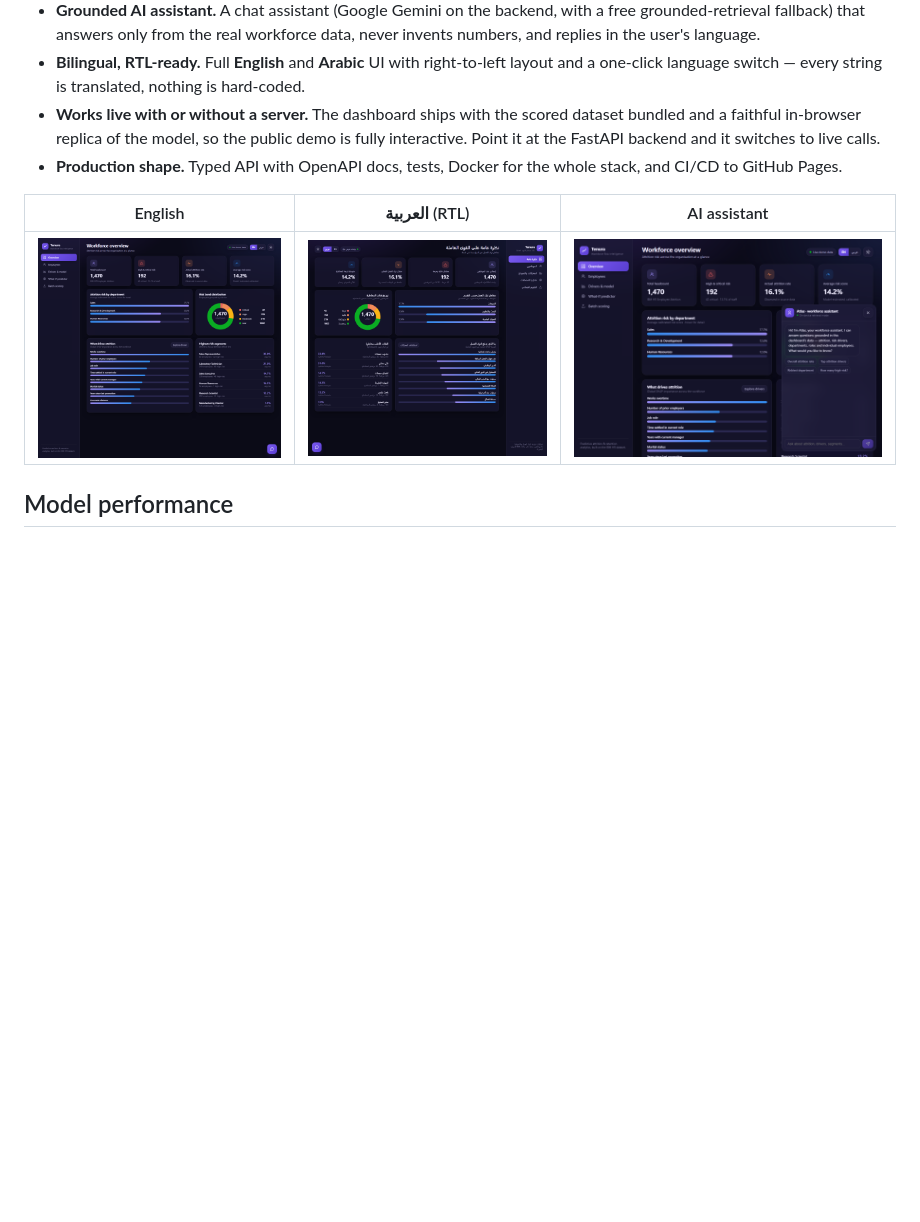
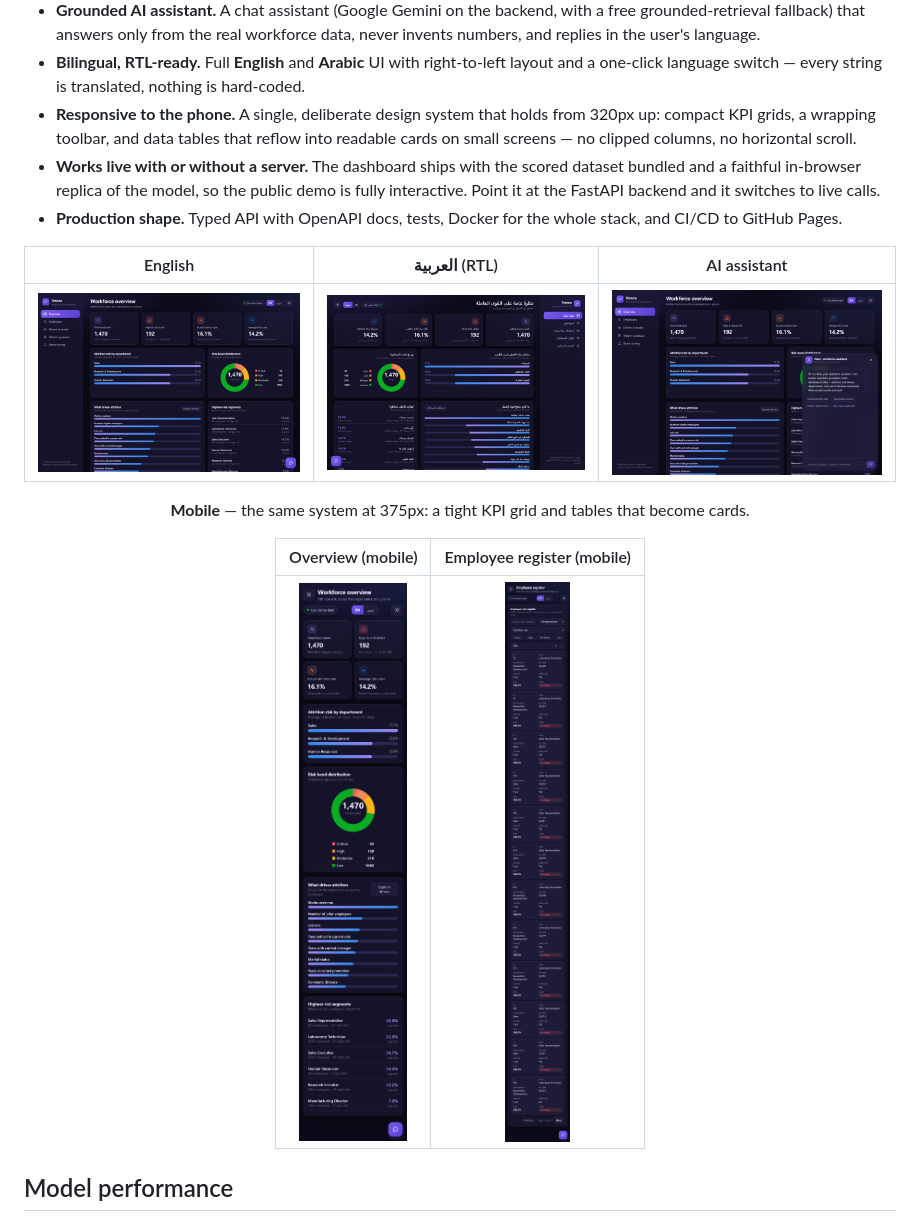
Before and after one commit to Mustafa-elsherif/tenura, a Markdown page: README.md, the part around the change. Rendered like a GitHub page; pictures changed too: docs/screenshots/assistant.png, docs/screenshots/mobile-employees.png (added), docs/screenshots/mobile-overview.png (added); blank space fills up the shorter version.

```diff
--- a/README.md
+++ b/README.md
@@ -42,6 +42,9 @@ Every number in the product is computed from that data — nothing is mocked.
 - **Bilingual, RTL-ready.** Full **English** and **Arabic** UI with right-to-left
   layout and a one-click language switch — every string is translated, nothing is
   hard-coded.
+- **Responsive to the phone.** A single, deliberate design system that holds from
+  320px up: compact KPI grids, a wrapping toolbar, and data tables that reflow into
+  readable cards on small screens — no clipped columns, no horizontal scroll.
 - **Works live with or without a server.** The dashboard ships with the scored
   dataset bundled and a faithful in-browser replica of the model, so the public demo
   is fully interactive. Point it at the FastAPI backend and it switches to live calls.
@@ -53,6 +56,12 @@ Every number in the product is computed from that data — nothing is mocked.
 | English | العربية (RTL) | AI assistant |
 |:---:|:---:|:---:|
 | ![English](docs/screenshots/overview-en.png) | ![Arabic RTL](docs/screenshots/overview-ar.png) | ![Assistant](docs/screenshots/assistant.png) |
+
+**Mobile** — the same system at 375px: a tight KPI grid and tables that become cards.
+
+| Overview (mobile) | Employee register (mobile) |
+|:---:|:---:|
+| <img src="docs/screenshots/mobile-overview.png" width="260" alt="Mobile overview" /> | <img src="docs/screenshots/mobile-employees.png" width="260" alt="Mobile employee register" /> |
 
 </div>
 
```
Also changed, not shown: 4 other files.
